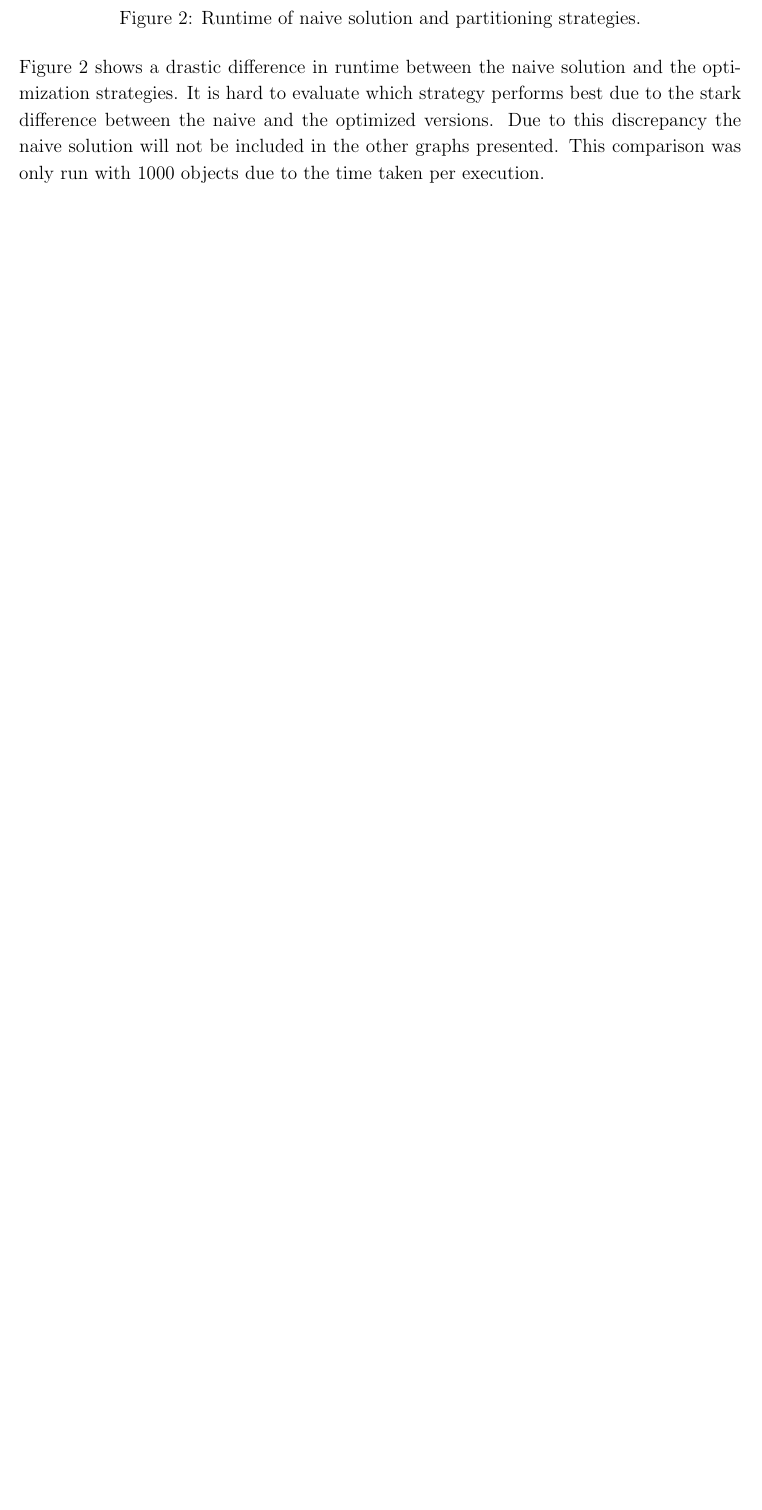
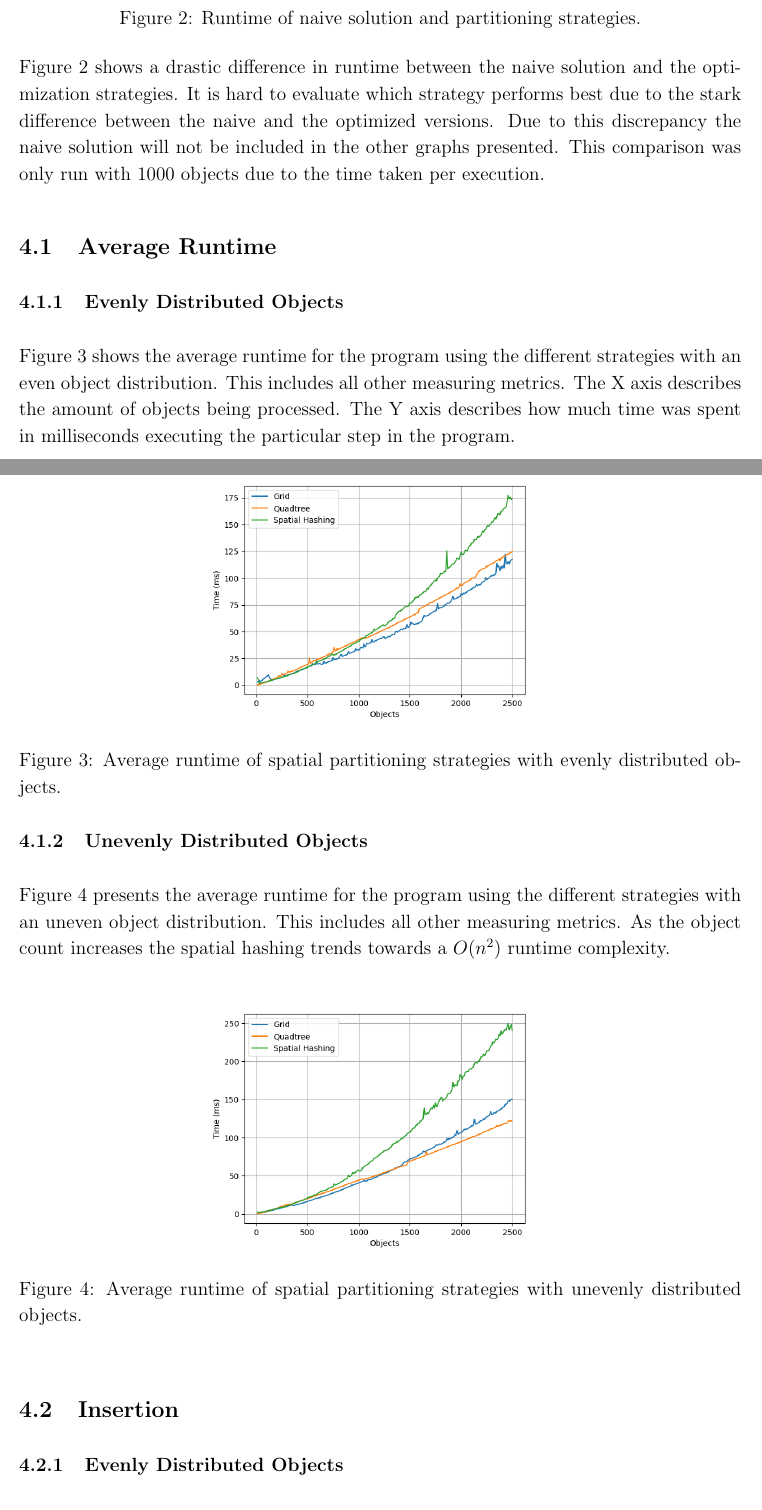
Before and after one commit to faintforge/spatial-partitioning, a LaTeX paper (paper/paper.tex): part of page 8 of 8 before the commit and two parts of pages 9 and 10 of 13 after it, the two joined at a grey line, cut so that both start at the same text, the shorter picture padded with empty space. The pictures show the PDF file paper/paper.pdf that the author committed with the source.

Commit message:
Paper: Results section.

```diff
--- a/paper/paper.tex
+++ b/paper/paper.tex
@@ -208,9 +208,59 @@ versions. Due to this discrepancy the naive solution will not be included in the
 other graphs presented. This comparison was only run with 1000 objects due to
 the time taken per execution.
 
-% \begin{figure}[h]
-%     \centering
-%     \includegraphics[width=0.75\textwidth]{even-average.png}
-%     \caption{Average runtime of spatial partitioning strategies.}
-%     \label{fig:even-average}
-% \end{figure}
+\subsection{Average Runtime}
+
+\subsubsection{Evenly Distributed Objects}
+Figure \ref{fig:even-average} shows the average runtime for the program
+using the different strategies with an even object distribution. This includes
+all other measuring metrics. The X axis describes the amount of objects being
+processed. The Y axis describes how much time was spent in milliseconds
+executing the particular step in the program.
+
+\begin{figure}[h]
+    \centering
+    \includegraphics[width=0.5\textwidth]{even-average.png}
+    \caption{Average runtime of spatial partitioning strategies with evenly
+    distributed objects.}
+    \label{fig:even-average}
+\end{figure}
+
+\subsubsection{Unevenly Distributed Objects}
+Figure \ref{fig:uneven-average} presents the average runtime for the program
+using the different strategies with an uneven object distribution. This includes
+all other measuring metrics. As the object count increases the spatial hashing
+trends towards a $O(n^2)$ runtime complexity.
+\begin{figure}[h]
+    \centering
+    \includegraphics[width=0.5\textwidth]{uneven-average.png}
+    \caption{Average runtime of spatial partitioning strategies with unevenly
+    distributed objects.}
+    \label{fig:uneven-average}
+\end{figure}
+
+\subsection{Insertion}
+
+\subsubsection{Evenly Distributed Objects}
+The runtime complexity of the insertion algorithms for evenly distributed
+objects is shown in figure \ref{fig:even-insert}.
+\begin{figure}[h]
+    \centering
+    \caption{Average insertion time per object with evenly distributed objects.}
+    \includegraphics[width=0.5\textwidth]{even-insert.png}
+    \label{fig:even-insert}
+\end{figure}
+
+\subsubsection{Unevenly Distributed Objects}
+The runtime complexity of the insertion algorithms for evenly distributed
+objects is shown in figure \ref{fig:uneven-insert}.
+\begin{figure}[h]
+    \centering
+    \caption{Average insertion time per object with unevenly distributed
+    objects.}
+    \includegraphics[width=0.5\textwidth]{uneven-insert.png}
+    \label{fig:uneven-insert}
+\end{figure}
+
+\subsection{Collision}
+
+\subsubsection{Evenly Distributed Objects}
@@ -216,0 +270,9 @@ the time taken per execution.
+\begin{figure}[h]
+    \centering
+    \caption{Average collision time for all objects with evenly distributed
+    objects.}
+    \includegraphics[width=0.5\textwidth]{even-collision.png}
+    \label{fig:even-collision}
+\end{figure}
+
+\subsubsection{Unevenly Distributed Objects}
@@ -217,2 +282,31 @@ the time taken per execution.
+\begin{figure}[h]
+    \centering
+    \caption{Average collision time for all objects with unevenly distributed
+    objects.}
+    \includegraphics[width=0.5\textwidth]{uneven-collision.png}
+    \label{fig:uneven-collision}
+\end{figure}
+
+\subsection{Querying}
+
+\subsubsection{Evenly Distributed Objects}
+Figure \ref{fig:even-query} represents the average time taken to query the space
+per object with an even distribution.
+\begin{figure}[h]
+    \centering
+    \caption{Average query time per object with evenly distributed objects.}
+    \includegraphics[width=0.5\textwidth]{even-query.png}
+    \label{fig:even-query}
+\end{figure}
+
+\subsubsection{Unevenly Distributed Objects}
+Figure \ref{fig:uneven-query} represents the average time taken to query the space
+per object with an uneven distribution.
+\begin{figure}[h]
+    \centering
+    \caption{Average query time per object with unevenly distributed objects.}
+    \includegraphics[width=0.5\textwidth]{uneven-query.png}
+    \label{fig:uneven-query}
+\end{figure}
 
 \end{document}
```
Also changed, not shown: graphs/even-average.png, graphs/even-collision.png, graphs/even-insert.png, graphs/even-query.png, graphs/naive_cmp.png (added), graphs/uneven-average.png, graphs/uneven-collision.png, graphs/uneven-insert.png, graphs/uneven-query.png, paper/paper.pdf, paper/paper.tex (8 more changed lines), 4 other files.
